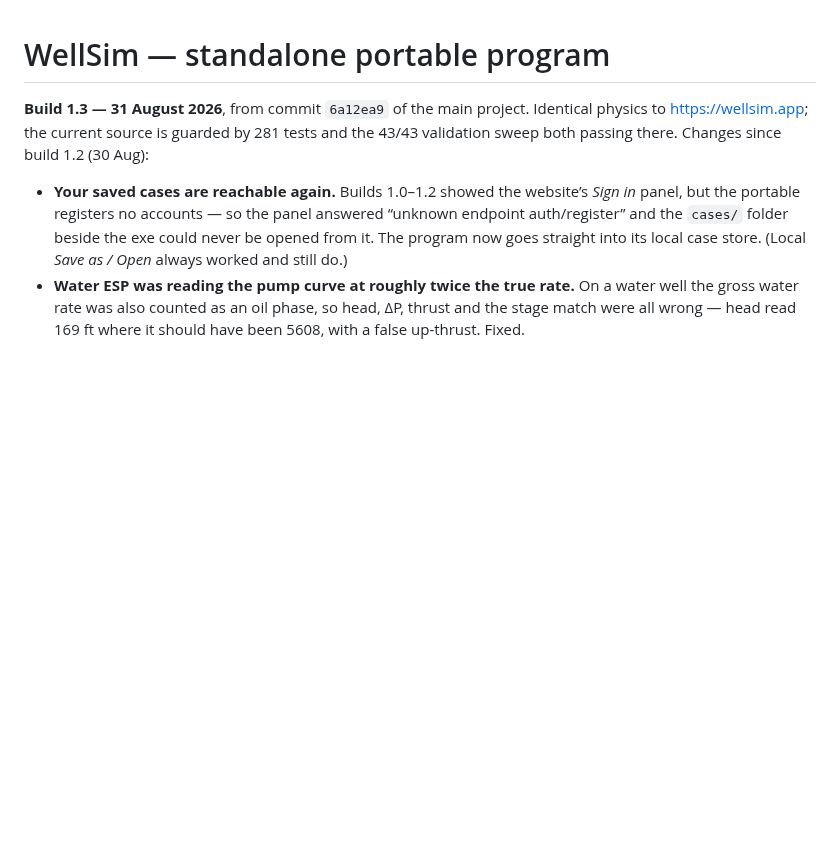
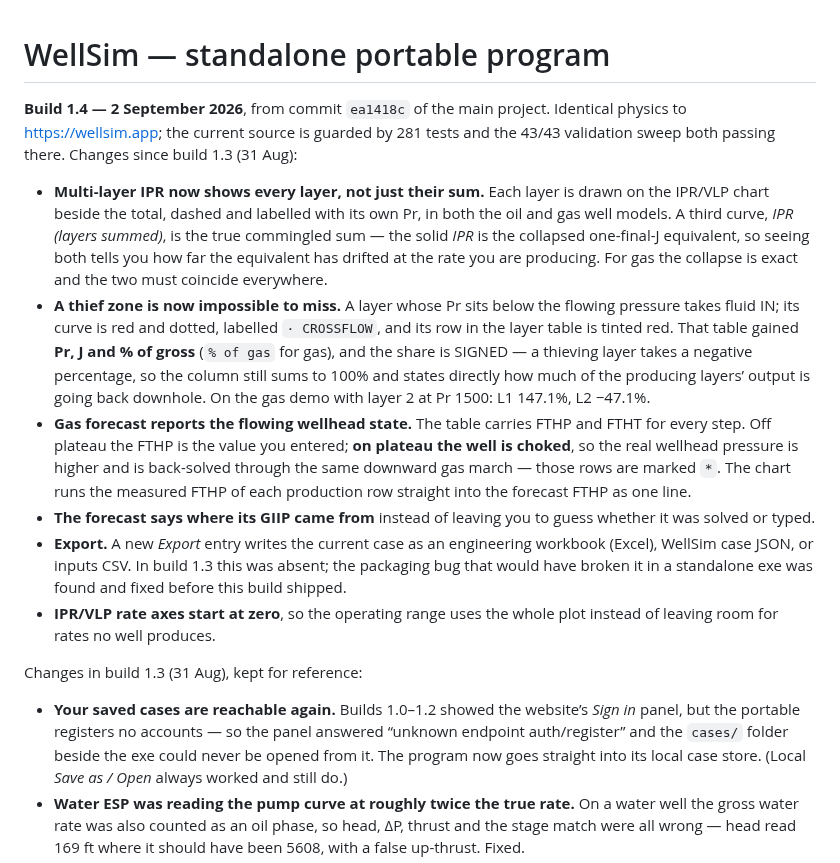
Before and after one commit to aleimam/wellsim, a Markdown page: README-PORTABLE.md, the part around the change. Drawn GitHub-style; blank space fills up the shorter version.

Commit message:
README-PORTABLE: head it for build 1.4
Changes since 1.3 (6a12ea9 -> ea1418c): per-layer multi-layer IPR curves and
the crossflow highlight for oil and gas, gas-forecast FTHP/FTHT with the
choked back-solve, GIIP provenance, Export, and zero-floored rate axes. The
1.3 notes stay below -- the file is a running changelog, not a snapshot.

```diff
--- a/README-PORTABLE.md
+++ b/README-PORTABLE.md
@@ -1,9 +1,40 @@
 # WellSim — standalone portable program
 
-**Build 1.3 — 31 August 2026**, from commit `6a12ea9` of the main project.
-Identical physics to https://wellsim.app; the current source is guarded by 281 tests and the
-43/43 validation sweep both passing there. Changes since build 1.2 (30 Aug):
+**Build 1.4 — 2 September 2026**, from commit `ea1418c` of the main project.
+Identical physics to https://wellsim.app; the current source is guarded by 281
+tests and the 43/43 validation sweep both passing there. Changes since build
+1.3 (31 Aug):
 
+- **Multi-layer IPR now shows every layer, not just their sum.** Each layer is
+  drawn on the IPR/VLP chart beside the total, dashed and labelled with its own
+  Pr, in both the oil and gas well models. A third curve, *IPR (layers summed)*,
+  is the true commingled sum — the solid *IPR* is the collapsed one-final-J
+  equivalent, so seeing both tells you how far the equivalent has drifted at the
+  rate you are producing. For gas the collapse is exact and the two must
+  coincide everywhere.
+- **A thief zone is now impossible to miss.** A layer whose Pr sits below the
+  flowing pressure takes fluid IN; its curve is red and dotted, labelled
+  `· CROSSFLOW`, and its row in the layer table is tinted red. That table gained
+  **Pr, J and % of gross** (`% of gas` for gas), and the share is SIGNED — a
+  thieving layer takes a negative percentage, so the column still sums to 100%
+  and states directly how much of the producing layers’ output is going back
+  downhole. On the gas demo with layer 2 at Pr 1500: L1 147.1%, L2 −47.1%.
+- **Gas forecast reports the flowing wellhead state.** The table carries FTHP
+  and FTHT for every step. Off plateau the FTHP is the value you entered; **on
+  plateau the well is choked**, so the real wellhead pressure is higher and is
+  back-solved through the same downward gas march — those rows are marked `*`.
+  The chart runs the measured FTHP of each production row straight into the
+  forecast FTHP as one line.
+- **The forecast says where its GIIP came from** instead of leaving you to
+  guess whether it was solved or typed.
+- **Export.** A new *Export* entry writes the current case as an engineering
+  workbook (Excel), WellSim case JSON, or inputs CSV. In build 1.3 this was
+  absent; the packaging bug that would have broken it in a standalone exe was
+  found and fixed before this build shipped.
+- **IPR/VLP rate axes start at zero**, so the operating range uses the whole
+  plot instead of leaving room for rates no well produces.
+
+Changes in build 1.3 (31 Aug), kept for reference:
 - **Your saved cases are reachable again.** Builds 1.0–1.2 showed the website’s
   *Sign in* panel, but the portable registers no accounts — so the panel
   answered “unknown endpoint auth/register” and the `cases/` folder beside the
```
